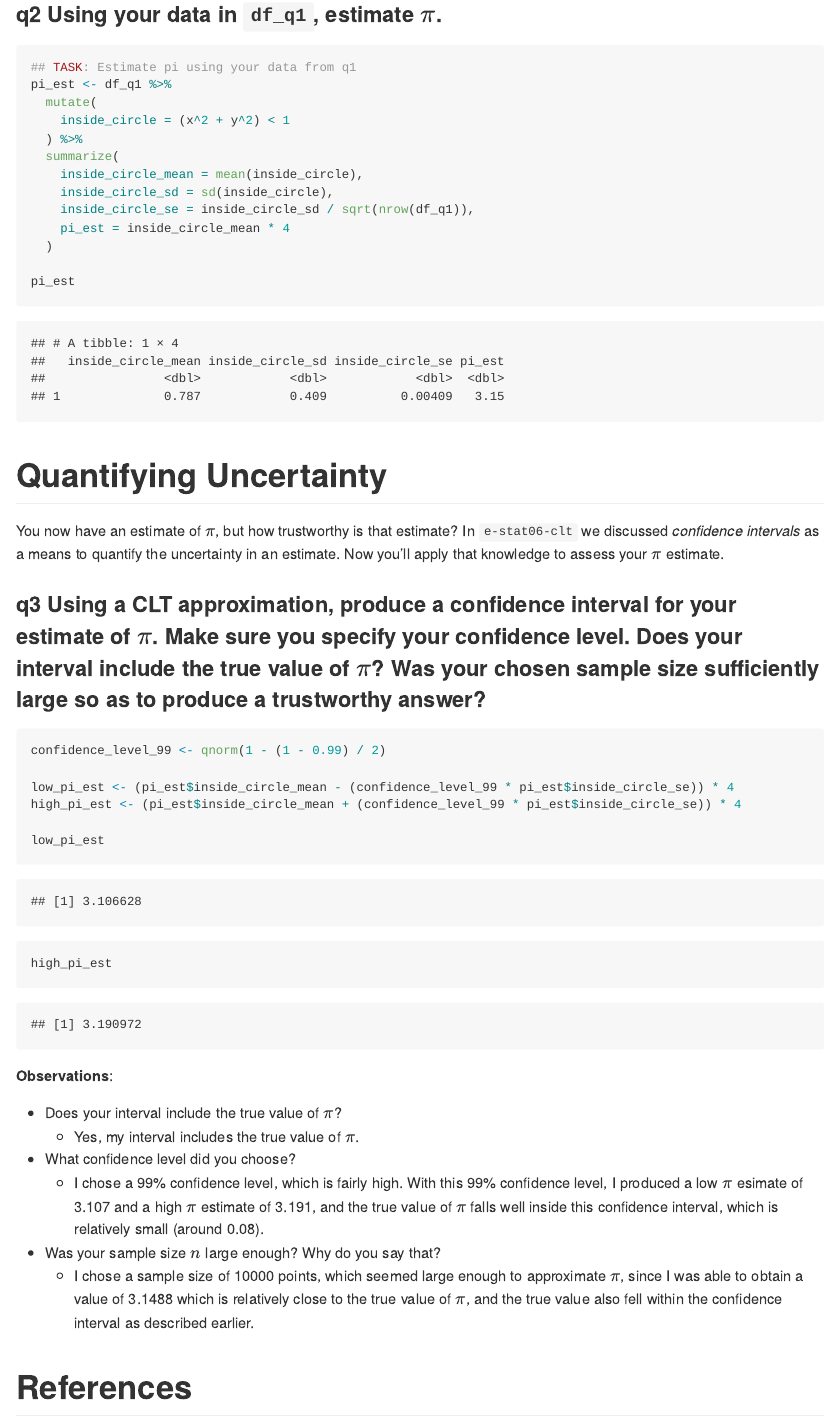
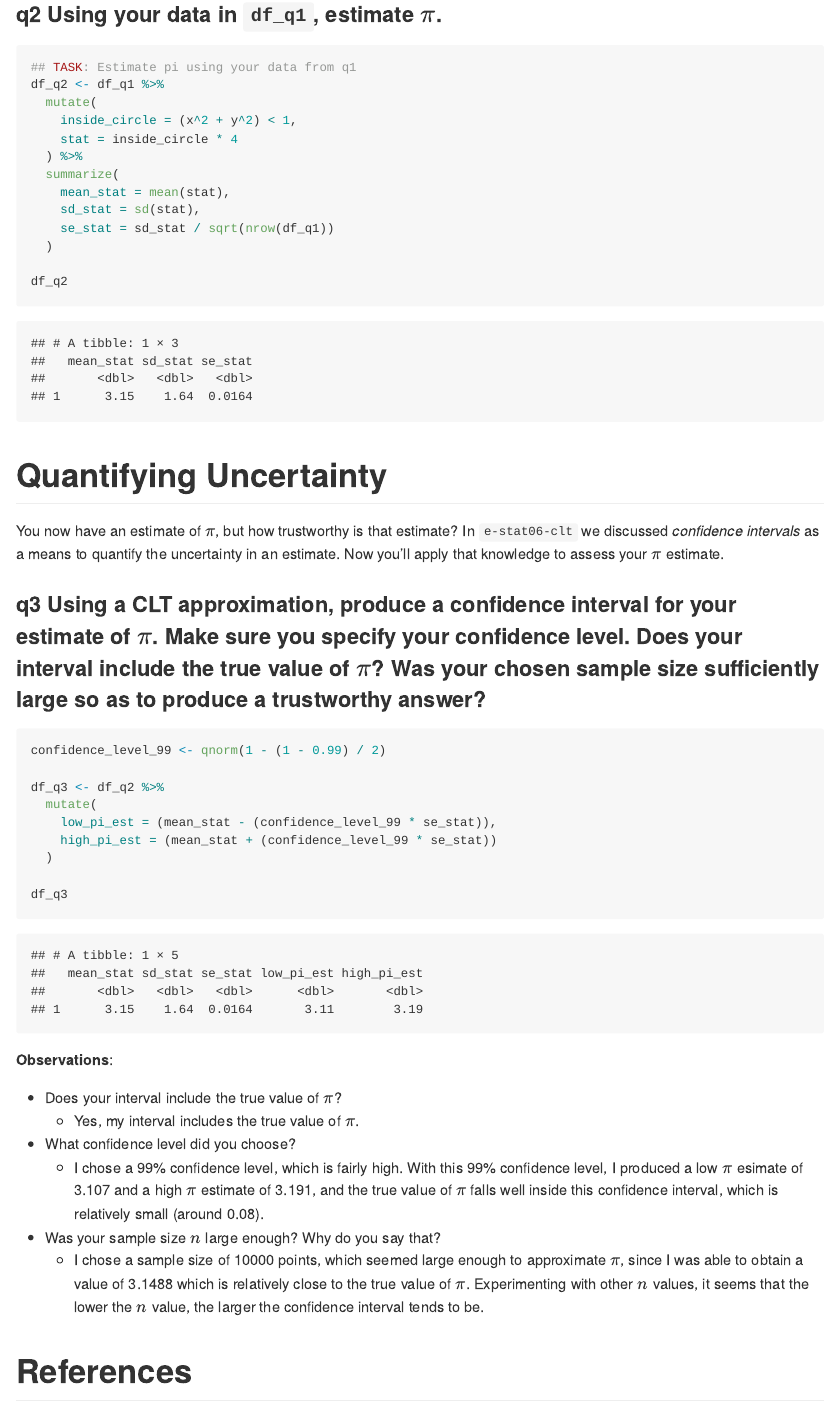
Before and after one commit to schalimadugu/data-science-S2023, an R Markdown document (challenges/c07-monte-carlo-assignment.Rmd): the page in a window 1100 px wide, from 4660 px down. The pictures show the output file challenges/c07-monte-carlo-assignment.md that the author committed with the source, drawn offline in the style of GitHub.

Commit message:
Revised Challenges 7 and 8

````diff
--- a/challenges/c07-monte-carlo-assignment.Rmd
+++ b/challenges/c07-monte-carlo-assignment.Rmd
@@ -111,51 +118,55 @@ df_q1 <- tibble(
 df_q1
 ```
 
-### __q2__ Using your data in `df_q1`, estimate $\pi$.
+### **q2** Using your data in `df_q1`, estimate $\pi$.
 
 ```{r q2-task}
 ## TASK: Estimate pi using your data from q1
-pi_est <- df_q1 %>%
+df_q2 <- df_q1 %>%
   mutate(
-    inside_circle = (x^2 + y^2) < 1
+    inside_circle = (x^2 + y^2) < 1,
+    stat = inside_circle * 4
   ) %>%
   summarize(
-    inside_circle_mean = mean(inside_circle),
-    inside_circle_sd = sd(inside_circle),
-    inside_circle_se = inside_circle_sd / sqrt(nrow(df_q1)),
-    pi_est = inside_circle_mean * 4
+    mean_stat = mean(stat),
+    sd_stat = sd(stat),
+    se_stat = sd_stat / sqrt(nrow(df_q1))
   )
 
-pi_est
+df_q2
 ```
 
 # Quantifying Uncertainty
+
 <!-- -------------------------------------------------- -->
 
 You now have an estimate of $\pi$, but how trustworthy is that estimate? In `e-stat06-clt` we discussed *confidence intervals* as a means to quantify the uncertainty in an estimate. Now you'll apply that knowledge to assess your $\pi$ estimate.
 
-### __q3__ Using a CLT approximation, produce a confidence interval for your estimate of $\pi$. Make sure you specify your confidence level. Does your interval include the true value of $\pi$? Was your chosen sample size sufficiently large so as to produce a trustworthy answer?
+### **q3** Using a CLT approximation, produce a confidence interval for your estimate of $\pi$. Make sure you specify your confidence level. Does your interval include the true value of $\pi$? Was your chosen sample size sufficiently large so as to produce a trustworthy answer?
 
 ```{r q3-task}
 confidence_level_99 <- qnorm(1 - (1 - 0.99) / 2)
 
-low_pi_est <- (pi_est$inside_circle_mean - (confidence_level_99 * pi_est$inside_circle_se)) * 4
-high_pi_est <- (pi_est$inside_circle_mean + (confidence_level_99 * pi_est$inside_circle_se)) * 4
+df_q3 <- df_q2 %>%
+  mutate(
+    low_pi_est = (mean_stat - (confidence_level_99 * se_stat)),
+    high_pi_est = (mean_stat + (confidence_level_99 * se_stat))
+  )
 
-low_pi_est
-high_pi_est
+df_q3
 ```
 
 **Observations**:
 
-- Does your interval include the true value of $\pi$?
-  - Yes, my interval includes the true value of $\pi$.
-- What confidence level did you choose?
-  - I chose a 99% confidence level, which is fairly high. With this 99% confidence level, I produced a low $\pi$ esimate of 3.107 and a high $\pi$ estimate of 3.191, and the true value of $\pi$ falls well inside this confidence interval, which is relatively small (around 0.08).
-- Was your sample size $n$ large enough? Why do you say that?
-  - I chose a sample size of 10000 points, which seemed large enough to approximate $\pi$, since I was able to obtain a value of 3.1488 which is relatively close to the true value of $\pi$, and the true value also fell within the confidence interval as described earlier.
+-   Does your interval include the true value of $\pi$?
+    -   Yes, my interval includes the true value of $\pi$.
+-   What confidence level did you choose?
+    -   I chose a 99% confidence level, which is fairly high. With this 99% confidence level, I produced a low $\pi$ esimate of 3.107 and a high $\pi$ estimate of 3.191, and the true value of $\pi$ falls well inside this confidence interval, which is relatively small (around 0.08).
+-   Was your sample size $n$ large enough? Why do you say that?
+    -   I chose a sample size of 10000 points, which seemed large enough to approximate $\pi$, since I was able to obtain a value of 3.1488 which is relatively close to the true value of $\pi$. Experimenting with other $n$ values, it seems that the lower the $n$ value, the larger the confidence interval tends to be.
 
 # References
+
 <!-- -------------------------------------------------- -->
 
 [1] Dumoulin and Thouin, "A Ballistic Monte Carlo Approximation of Pi" (2014) ArXiv, [link](https://arxiv.org/abs/1404.1499)
````
Also changed, not shown: challenges/c08-structures-assignment.Rmd (+5 -5 lines), challenges/c07-monte-carlo-assignment.md, challenges/c08-structures-assignment.md, challenges/c07-monte-carlo-assignment.Rmd (25 more changed lines).
